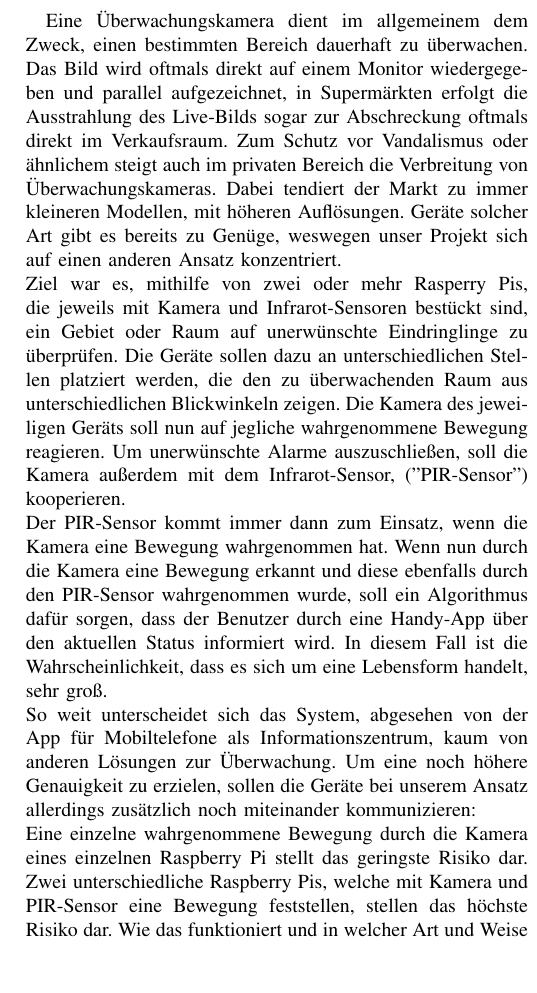
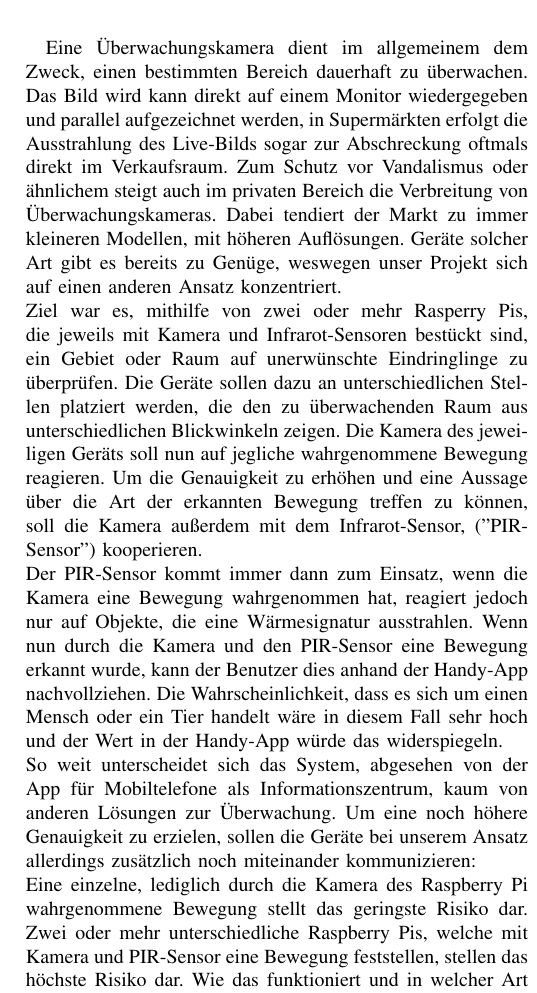
Before and after one commit to Lisiecki/seminar_rbpi, a LaTeX paper (Dokumentation/Verteilte Überwachung.tex): part of one column of page 1 of 5, cut so that both start at the same text, the shorter picture padded with empty space. Compiled offline with pdfLaTeX.

Commit message:
Kleine Änderungen an der Einleitung

```diff
--- a/Dokumentation/Verteilte Überwachung.tex
+++ b/Dokumentation/Verteilte Überwachung.tex
@@ -24,7 +24,7 @@
 
 
 \section{Einleitung}
-Eine Überwachungskamera dient im allgemeinem dem Zweck, einen bestimmten Bereich dauerhaft zu überwachen. Das Bild wird oftmals direkt auf einem Monitor wiedergegeben und parallel aufgezeichnet, in Supermärkten erfolgt die Ausstrahlung des Live-Bilds sogar zur Abschreckung oftmals direkt im Verkaufsraum. Zum Schutz vor Vandalismus oder ähnlichem steigt auch im privaten Bereich die Verbreitung von Überwachungskameras. Dabei tendiert der Markt zu immer kleineren Modellen, mit höheren Auflösungen. Geräte solcher Art gibt es bereits zu Genüge, weswegen unser Projekt sich auf einen anderen Ansatz konzentriert.\\ Ziel war es, mithilfe von zwei oder mehr Rasperry Pis, die jeweils mit Kamera und Infrarot-Sensoren bestückt sind, ein Gebiet oder Raum auf unerwünschte Eindringlinge zu überprüfen. Die Geräte sollen dazu an unterschiedlichen Stellen platziert werden, die den zu überwachenden Raum aus unterschiedlichen Blickwinkeln zeigen. Die Kamera des jeweiligen Geräts soll nun auf jegliche wahrgenommene Bewegung reagieren. Um unerwünschte Alarme auszuschließen, soll die Kamera außerdem mit dem Infrarot-Sensor, ("PIR-Sensor") kooperieren. \\  Der PIR-Sensor kommt immer dann zum Einsatz, wenn die Kamera eine Bewegung wahrgenommen hat. Wenn nun durch die Kamera eine Bewegung erkannt und diese ebenfalls durch den PIR-Sensor wahrgenommen wurde, soll ein Algorithmus dafür sorgen, dass der Benutzer durch eine Handy-App über den aktuellen Status informiert wird. In diesem Fall ist die Wahrscheinlichkeit, dass es sich um eine Lebensform handelt, sehr groß.\\ So weit unterscheidet sich das System, abgesehen von der App für Mobiltelefone als Informationszentrum, kaum von anderen Lösungen zur Überwachung. Um eine noch höhere Genauigkeit zu erzielen, sollen die Geräte bei unserem Ansatz allerdings zusätzlich noch miteinander kommunizieren:\\ Eine einzelne wahrgenommene Bewegung durch die Kamera eines einzelnen Raspberry Pi stellt das geringste Risiko dar. Zwei unterschiedliche Raspberry Pis, welche mit Kamera und PIR-Sensor eine Bewegung feststellen, stellen das höchste Risiko dar. Wie das funktioniert und in welcher Art und Weise die Systeme miteinander kommunizieren, wird im Folgendem erklärt.
+Eine Überwachungskamera dient im allgemeinem dem Zweck, einen bestimmten Bereich dauerhaft zu überwachen. Das Bild wird kann direkt auf einem Monitor wiedergegeben und parallel aufgezeichnet werden, in Supermärkten erfolgt die Ausstrahlung des Live-Bilds sogar zur Abschreckung oftmals direkt im Verkaufsraum. Zum Schutz vor Vandalismus oder ähnlichem steigt auch im privaten Bereich die Verbreitung von Überwachungskameras. Dabei tendiert der Markt zu immer kleineren Modellen, mit höheren Auflösungen. Geräte solcher Art gibt es bereits zu Genüge, weswegen unser Projekt sich auf einen anderen Ansatz konzentriert.\\ Ziel war es, mithilfe von zwei oder mehr Rasperry Pis, die jeweils mit Kamera und Infrarot-Sensoren bestückt sind, ein Gebiet oder Raum auf unerwünschte Eindringlinge zu überprüfen. Die Geräte sollen dazu an unterschiedlichen Stellen platziert werden, die den zu überwachenden Raum aus unterschiedlichen Blickwinkeln zeigen. Die Kamera des jeweiligen Geräts soll nun auf jegliche wahrgenommene Bewegung reagieren. Um die Genauigkeit zu erhöhen und eine Aussage über die Art der erkannten Bewegung treffen zu können, soll die Kamera außerdem mit dem Infrarot-Sensor, ("PIR-Sensor") kooperieren.\\ Der PIR-Sensor kommt immer dann zum Einsatz, wenn die Kamera eine Bewegung wahrgenommen hat, reagiert jedoch nur auf Objekte, die eine Wärmesignatur ausstrahlen. Wenn nun durch die Kamera und den PIR-Sensor eine Bewegung erkannt wurde, kann der Benutzer dies anhand der Handy-App nachvollziehen. Die Wahrscheinlichkeit, dass es sich um einen Mensch oder ein Tier handelt wäre in diesem Fall sehr hoch und der Wert in der Handy-App würde das widerspiegeln.\\ So weit unterscheidet sich das System, abgesehen von der App für Mobiltelefone als Informationszentrum, kaum von anderen Lösungen zur Überwachung. Um eine noch höhere Genauigkeit zu erzielen, sollen die Geräte bei unserem Ansatz allerdings zusätzlich noch miteinander kommunizieren:\\ Eine einzelne, lediglich durch die Kamera des Raspberry Pi wahrgenommene Bewegung stellt das geringste Risiko dar. Zwei oder mehr unterschiedliche Raspberry Pis, welche mit Kamera und PIR-Sensor eine Bewegung feststellen, stellen das höchste Risiko dar. Wie das funktioniert und in welcher Art und Weise die Systeme miteinander kommunizieren, wird im Folgendem erklärt.
 
 
 
```
Also changed, not shown: Dokumentation/Verteilte Überwachung.pdf, 2 other files.
